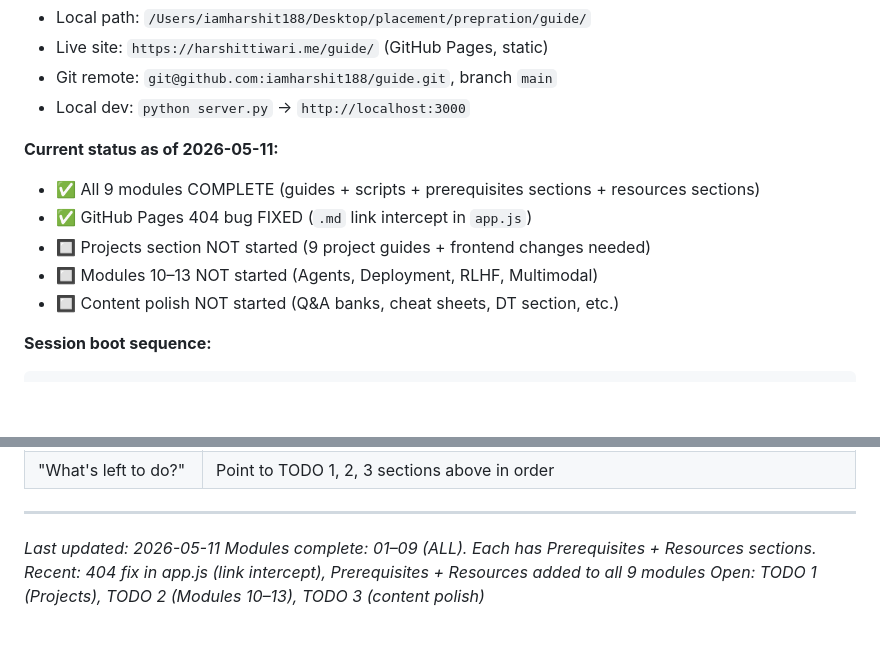
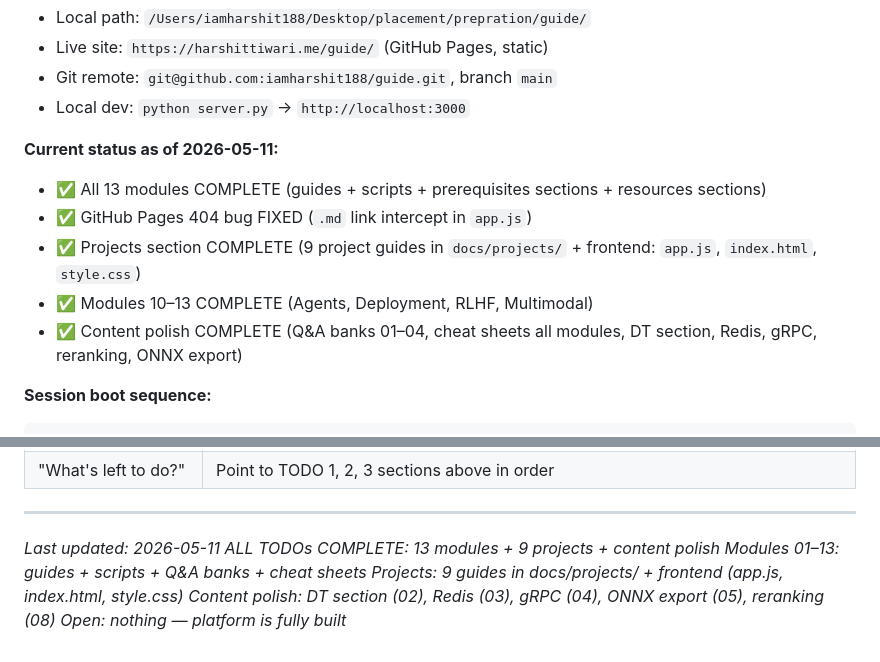
Before and after one commit to iamharshit188/guide, a Markdown page: context.md, 2 parts joined by grey strips. Drawn GitHub-style; blank space fills up the shorter version.

Commit message:
docs: update context.md — mark all TODOs complete
- All 13 modules complete (01–13 with guides, scripts, Q&A, cheat sheets)
- Projects section complete (9 guides + frontend)
- Content polish complete (DT, Redis, gRPC, ONNX, reranking)
- Status summary updated to reflect current completion state

````diff
--- a/context.md
+++ b/context.md
@@ -17,11 +17,11 @@
 - Local dev: `python server.py` → `http://localhost:3000`
 
 **Current status as of 2026-05-11:**
-- ✅ All 9 modules COMPLETE (guides + scripts + prerequisites sections + resources sections)
+- ✅ All 13 modules COMPLETE (guides + scripts + prerequisites sections + resources sections)
 - ✅ GitHub Pages 404 bug FIXED (`.md` link intercept in `app.js`)
-- 🔲 Projects section NOT started (9 project guides + frontend changes needed)
-- 🔲 Modules 10–13 NOT started (Agents, Deployment, RLHF, Multimodal)
-- 🔲 Content polish NOT started (Q&A banks, cheat sheets, DT section, etc.)
+- ✅ Projects section COMPLETE (9 project guides in `docs/projects/` + frontend: `app.js`, `index.html`, `style.css`)
+- ✅ Modules 10–13 COMPLETE (Agents, Deployment, RLHF, Multimodal)
+- ✅ Content polish COMPLETE (Q&A banks 01–04, cheat sheets all modules, DT section, Redis, gRPC, reranking, ONNX export)
 
 **Session boot sequence:**
 ```
@@ -403,6 +403,8 @@ Fix these in any order when time permits:
 ---
 
 *Last updated: 2026-05-11*
-*Modules complete: 01–09 (ALL). Each has Prerequisites + Resources sections.*
-*Recent: 404 fix in app.js (link intercept), Prerequisites + Resources added to all 9 modules*
-*Open: TODO 1 (Projects), TODO 2 (Modules 10–13), TODO 3 (content polish)*
+*ALL TODOs COMPLETE: 13 modules + 9 projects + content polish*
+*Modules 01–13: guides + scripts + Q&A banks + cheat sheets*
+*Projects: 9 guides in docs/projects/ + frontend (app.js, index.html, style.css)*
+*Content polish: DT section (02), Redis (03), gRPC (04), ONNX export (05), reranking (08)*
+*Open: nothing — platform is fully built*
````
